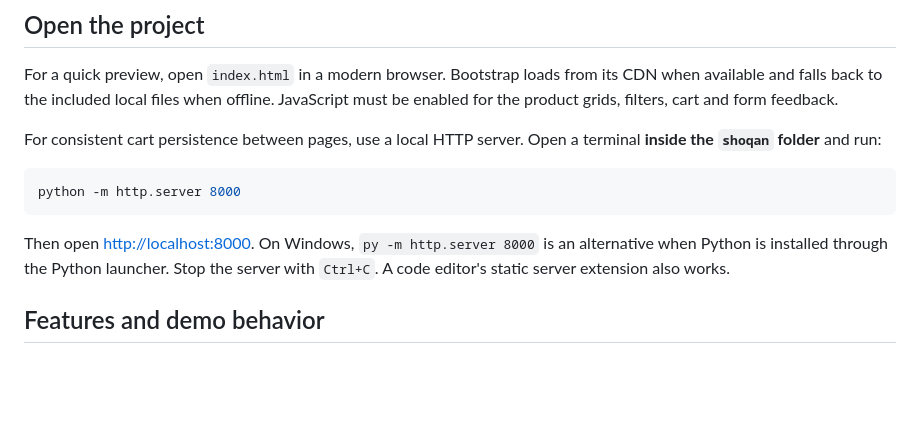
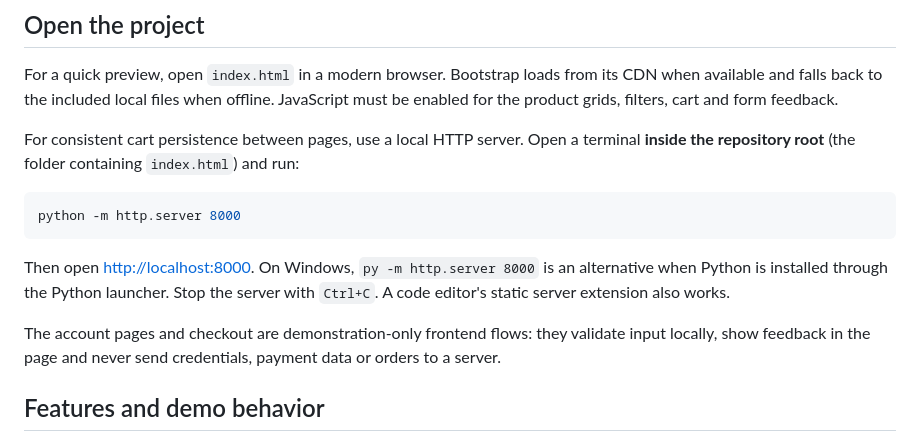
Before and after one commit to daniarulyabubakyr/Shoqanmidterm, a Markdown page: README.md, the part around the change. Drawn GitHub-style; blank space fills up the shorter version.

Commit message:
Document local demo behavior

````diff
--- a/README.md
+++ b/README.md
@@ -27,13 +27,15 @@ There is no framework, package installation or build step.
 
 For a quick preview, open `index.html` in a modern browser. Bootstrap loads from its CDN when available and falls back to the included local files when offline. JavaScript must be enabled for the product grids, filters, cart and form feedback.
 
-For consistent cart persistence between pages, use a local HTTP server. Open a terminal **inside the `shoqan` folder** and run:
+For consistent cart persistence between pages, use a local HTTP server. Open a terminal **inside the repository root** (the folder containing `index.html`) and run:
 
 ```sh
 python -m http.server 8000
 ```
 
 Then open [http://localhost:8000](http://localhost:8000). On Windows, `py -m http.server 8000` is an alternative when Python is installed through the Python launcher. Stop the server with `Ctrl+C`. A code editor's static server extension also works.
+
+The account pages and checkout are demonstration-only frontend flows: they validate input locally, show feedback in the page and never send credentials, payment data or orders to a server.
 
 ## Features and demo behavior
 
````
